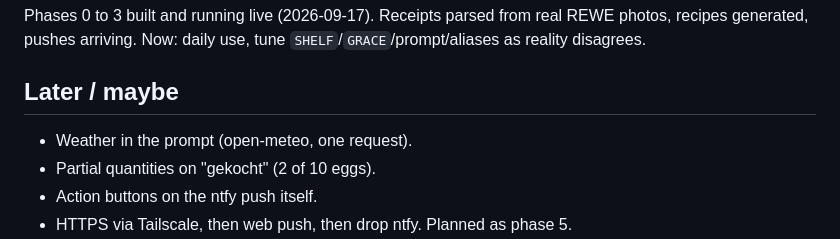
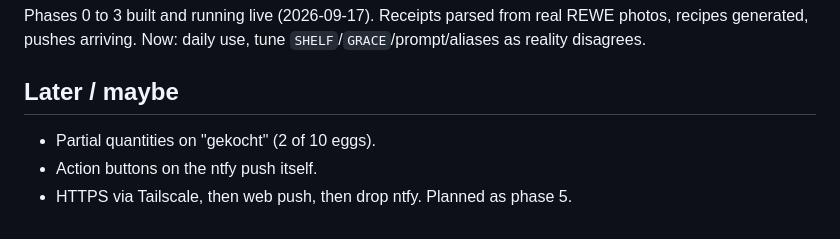
Before and after one commit to sandravwc/mealprep, a Markdown page: README.md, the part around the change. Drawn GitHub-style.

Commit message:
docs: drop weather idea
Co-Authored-By: Claude Fable 5.1 <noreply@anthropic.com>
Claude-Session: https://claude.ai/code/session_01MnG61pvBbzjNgSquMF1PK4

```diff
--- a/README.md
+++ b/README.md
@@ -167,7 +167,6 @@ REWE photos, recipes generated, pushes arriving. Now: daily use, tune
 
 ## Later / maybe
 
-- Weather in the prompt (open-meteo, one request).
 - Partial quantities on "gekocht" (2 of 10 eggs).
 - Action buttons on the ntfy push itself.
 - HTTPS via Tailscale, then web push, then drop ntfy. Planned as phase 5.
```
